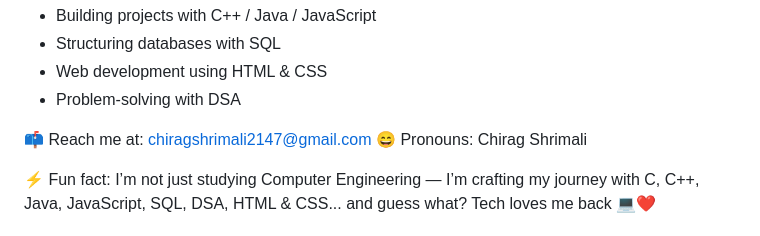
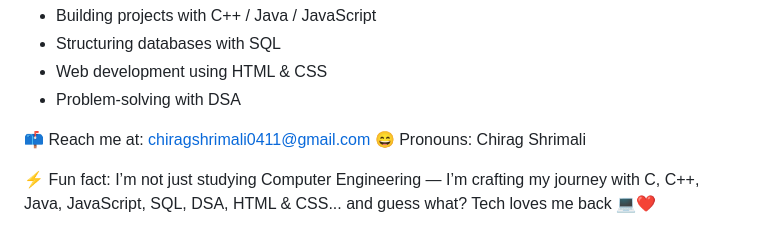
Before and after one commit to chirag-shrimali/chirag-shrimali, a Markdown page: README.md, the part around one of its changes. GitHub-like rendering.

Commit message:
Change email address in README.md
Updated email address for collaboration and contact.

```diff
--- a/README.md
+++ b/README.md
@@ -18,7 +18,7 @@ Email Me 👉 ✉️ chiragshrimali2147@gmail.com For Collaboration/Project or A
    - Web development using HTML & CSS
    - Problem-solving with DSA
 
-📫 Reach me at: chiragshrimali2147@gmail.com
+📫 Reach me at: chiragshrimali0411@gmail.com
 😄 Pronouns: Chirag Shrimali
 
 ⚡ Fun fact: I’m not just studying Computer Engineering — I’m crafting my journey with C, C++, Java, JavaScript, SQL, DSA, HTML & CSS... and guess what? Tech loves me back 💻❤️
```
Also changed, not shown: other parts of README.md (+1 -1 lines).
